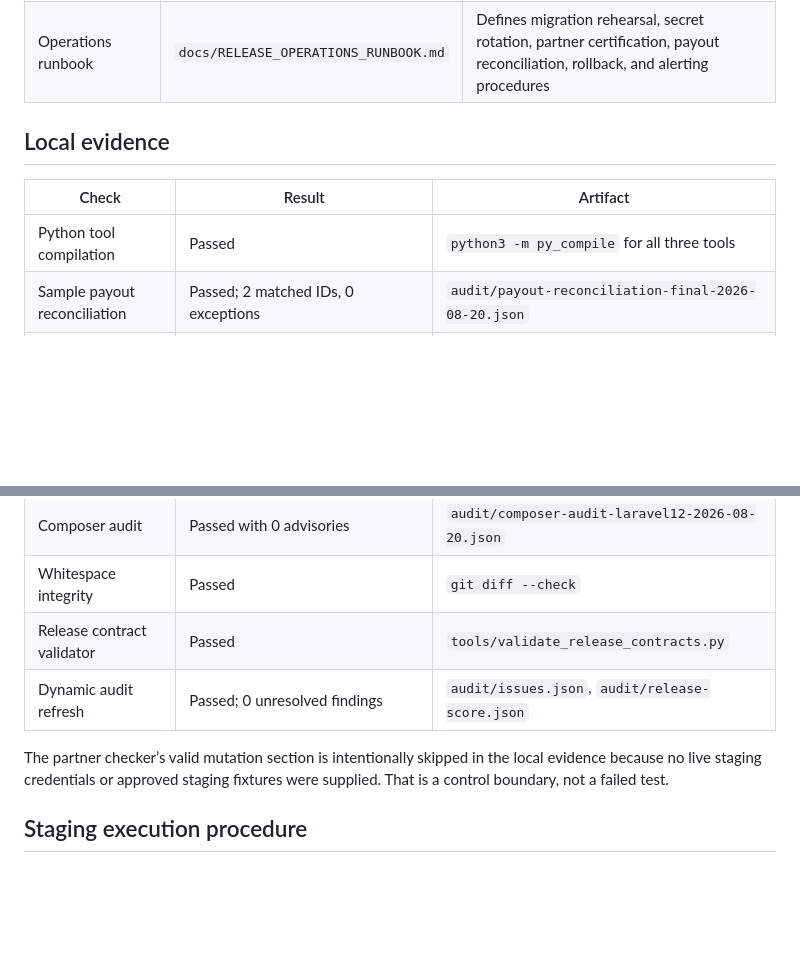
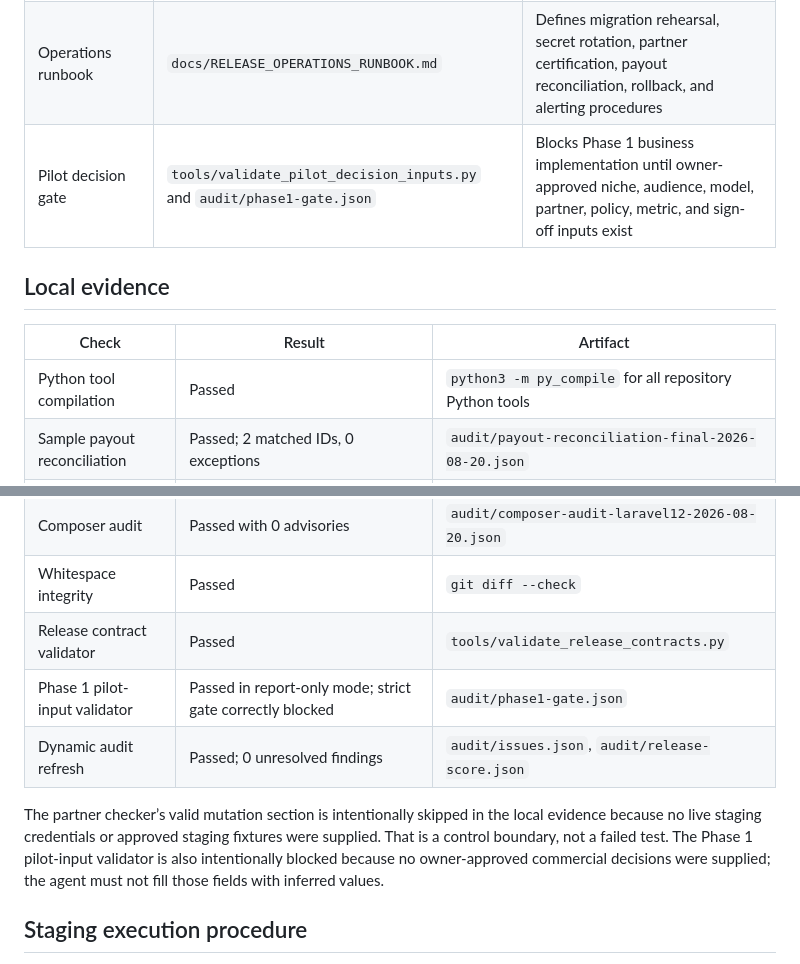
Before and after one commit to sahilk267/Affiliates, a Markdown page: STAGING_READINESS_REPORT.md, 2 parts joined by grey strips. GitHub-like rendering; blank space fills up the shorter version.

Commit message:
Document pilot gate in staging readiness

```diff
--- a/STAGING_READINESS_REPORT.md
+++ b/STAGING_READINESS_REPORT.md
@@ -16,12 +16,13 @@ No production credentials, live partner systems, real payouts, or customer data
 | Payout reconciliation checker | `tools/reconcile_payouts.py` | Compares platform/provider CSV exports for missing, unexpected, duplicate, amount, status, and external-reference mismatches |
 | Staging acceptance record | `docs/STAGING_ACCEPTANCE_RECORD.md` | Captures release identity, automated gates, partner certification, payout controls, observability, rollback, and sign-off evidence |
 | Operations runbook | `docs/RELEASE_OPERATIONS_RUNBOOK.md` | Defines migration rehearsal, secret rotation, partner certification, payout reconciliation, rollback, and alerting procedures |
+| Pilot decision gate | `tools/validate_pilot_decision_inputs.py` and `audit/phase1-gate.json` | Blocks Phase 1 business implementation until owner-approved niche, audience, model, partner, policy, metric, and sign-off inputs exist |
 
 ## Local evidence
 
 | Check | Result | Artifact |
 |---|---|---|
-| Python tool compilation | Passed | `python3 -m py_compile` for all three tools |
+| Python tool compilation | Passed | `python3 -m py_compile` for all repository Python tools |
 | Sample payout reconciliation | Passed; 2 matched IDs, 0 exceptions | `audit/payout-reconciliation-final-2026-08-20.json` |
 | Partner negative-contract checks | Passed: health 200, invalid signature 401, expired timestamp 401, signed malformed payload 422 | `audit/partner-contract-check-final-2026-08-20.json` |
 | Read-only smoke | Passed: 5/5 requests successful, database connected | `audit/staging-smoke-check-final-2026-08-20.json` |
@@ -31,9 +32,10 @@ No production credentials, live partner systems, real payouts, or customer data
 | Composer audit | Passed with 0 advisories | `audit/composer-audit-laravel12-2026-08-20.json` |
 | Whitespace integrity | Passed | `git diff --check` |
 | Release contract validator | Passed | `tools/validate_release_contracts.py` |
+| Phase 1 pilot-input validator | Passed in report-only mode; strict gate correctly blocked | `audit/phase1-gate.json` |
 | Dynamic audit refresh | Passed; 0 unresolved findings | `audit/issues.json`, `audit/release-score.json` |
 
-The partner checker’s valid mutation section is intentionally skipped in the local evidence because no live staging credentials or approved staging fixtures were supplied. That is a control boundary, not a failed test.
+The partner checker’s valid mutation section is intentionally skipped in the local evidence because no live staging credentials or approved staging fixtures were supplied. That is a control boundary, not a failed test. The Phase 1 pilot-input validator is also intentionally blocked because no owner-approved commercial decisions were supplied; the agent must not fill those fields with inferred values.
 
 ## Staging execution procedure
 
```
